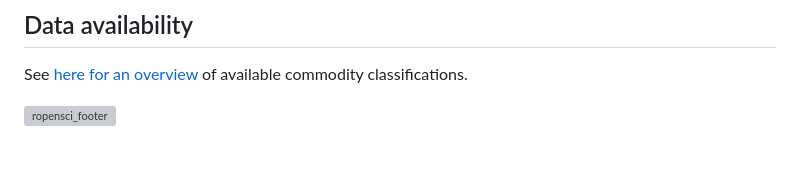
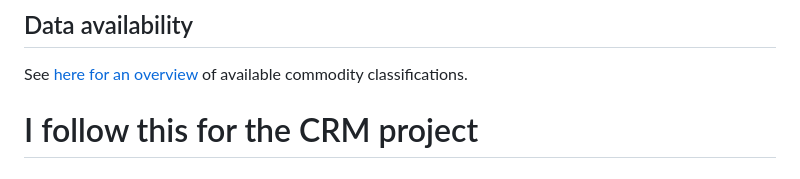
Before and after one commit to ropensci/comtradr, a Markdown page: README.md, the part around the change. GitHub-like rendering; grey boxes are pictures that could not be loaded.

```diff
--- a/README.md
+++ b/README.md
@@ -165,4 +165,4 @@ See [here for an
 overview](https://uncomtrade.org/docs/why-are-some-converted-datasets-not-accessible-in-the-ui/)
 of available commodity classifications.
 
-[![ropensci_footer](https://ropensci.org/public_images/ropensci_footer.png)](https://ropensci.org)
+# I follow this for the CRM project
```
